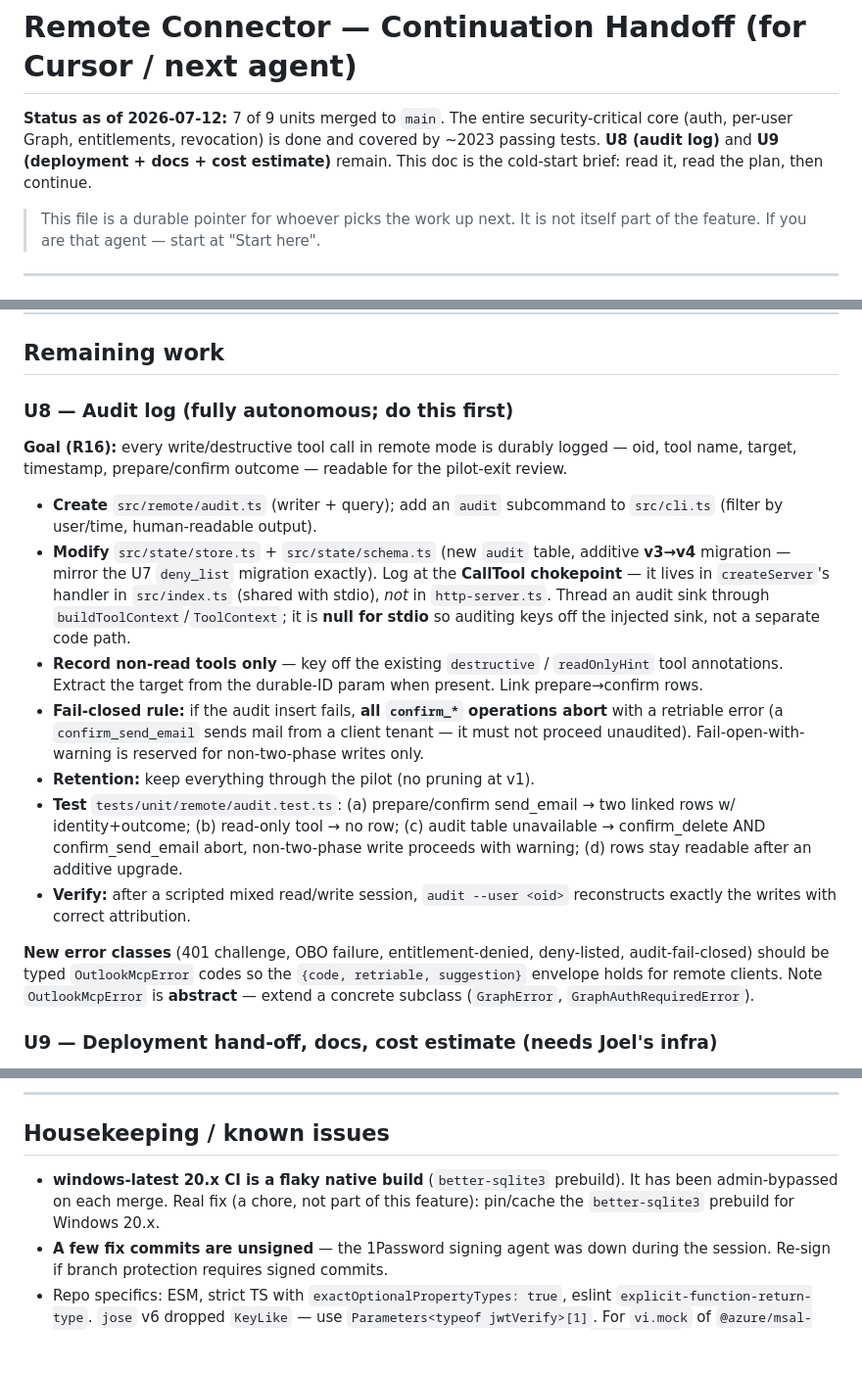
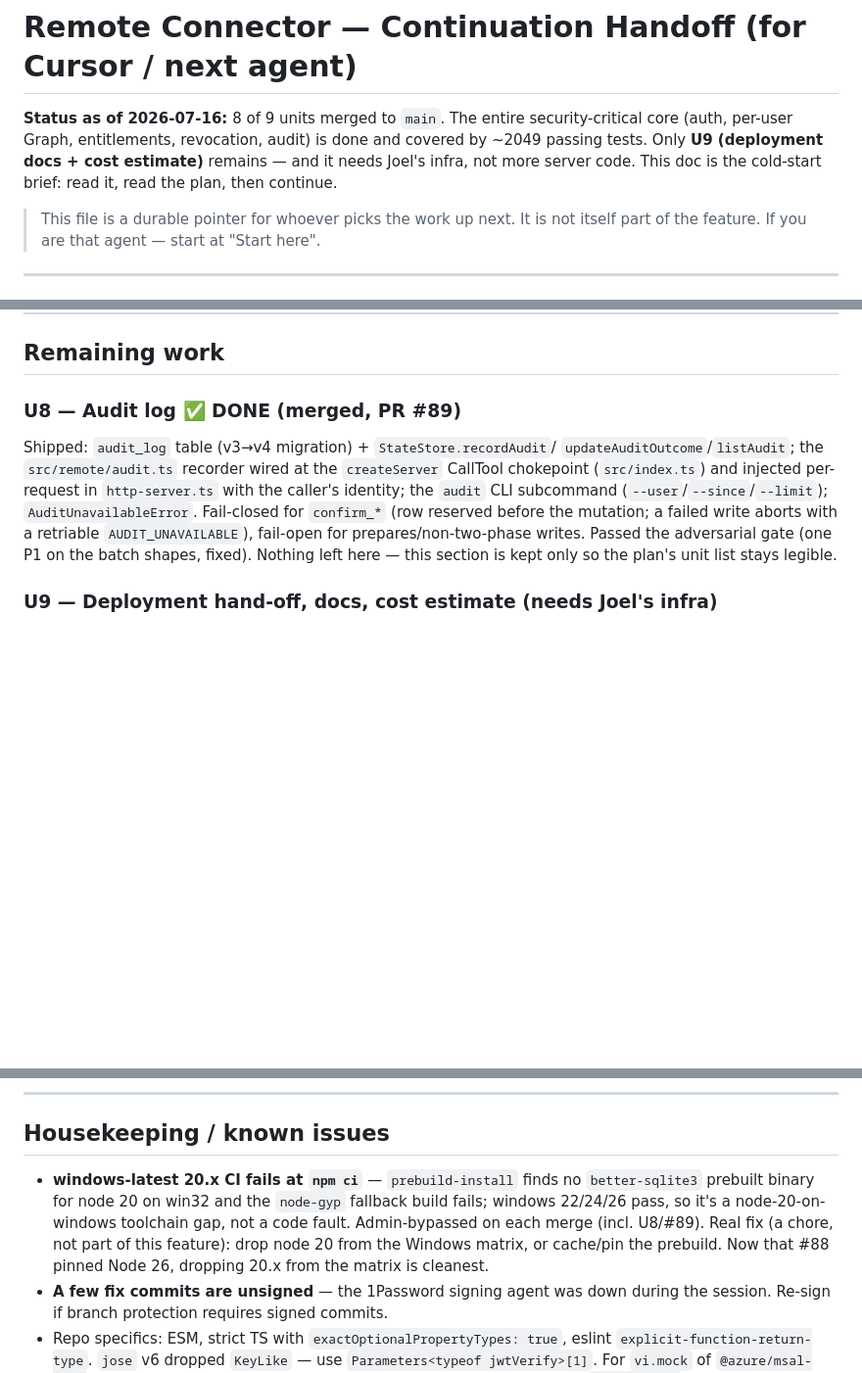
Before and after one commit to jbctechsolutions/mcp-office365, a Markdown page: docs/remote/HANDOFF.md, 3 parts joined by grey strips. Shown at 98% size. GitHub-like rendering; blank space fills up the shorter version.

Commit message:
docs(remote): handoff reflects U8 merged; only U9 remains (#90)
Co-authored-by: Claude Opus 4.8 <noreply@anthropic.com>

```diff
--- a/docs/remote/HANDOFF.md
+++ b/docs/remote/HANDOFF.md
@@ -1,10 +1,10 @@
 # Remote Connector — Continuation Handoff (for Cursor / next agent)
 
-**Status as of 2026-07-12:** 7 of 9 units merged to `main`. The entire
-security-critical core (auth, per-user Graph, entitlements, revocation) is done
-and covered by ~2023 passing tests. **U8 (audit log)** and **U9 (deployment +
-docs + cost estimate)** remain. This doc is the cold-start brief: read it, read
-the plan, then continue.
+**Status as of 2026-07-16:** 8 of 9 units merged to `main`. The entire
+security-critical core (auth, per-user Graph, entitlements, revocation, audit) is
+done and covered by ~2049 passing tests. Only **U9 (deployment docs + cost
+estimate)** remains — and it needs Joel's infra, not more server code. This doc
+is the cold-start brief: read it, read the plan, then continue.
 
 > This file is a durable pointer for whoever picks the work up next. It is not
 > itself part of the feature. If you are that agent — start at "Start here".
@@ -108,40 +111,17 @@ of these was a live defect found and fixed:
 
 ## Remaining work
 
-### U8 — Audit log (fully autonomous; do this first)
+### U8 — Audit log ✅ DONE (merged, PR #89)
 
-**Goal (R16):** every write/destructive tool call in remote mode is durably
-logged — oid, tool name, target, timestamp, prepare/confirm outcome — readable
-for the pilot-exit review.
-
-- **Create** `src/remote/audit.ts` (writer + query); add an `audit` subcommand to
-  `src/cli.ts` (filter by user/time, human-readable output).
-- **Modify** `src/state/store.ts` + `src/state/schema.ts` (new `audit` table,
-  additive **v3→v4** migration — mirror the U7 `deny_list` migration exactly).
-  Log at the **CallTool chokepoint** — it lives in `createServer`'s handler in
-  `src/index.ts` (shared with stdio), *not* in `http-server.ts`. Thread an audit
-  sink through `buildToolContext`/`ToolContext`; it is **null for stdio** so
-  auditing keys off the injected sink, not a separate code path.
-- **Record non-read tools only** — key off the existing `destructive` /
-  `readOnlyHint` tool annotations. Extract the target from the durable-ID param
-  when present. Link prepare→confirm rows.
-- **Fail-closed rule:** if the audit insert fails, **all `confirm_*` operations
-  abort** with a retriable error (a `confirm_send_email` sends mail from a client
-  tenant — it must not proceed unaudited). Fail-open-with-warning is reserved for
-  non-two-phase writes only.
-- **Retention:** keep everything through the pilot (no pruning at v1).
-- **Test** `tests/unit/remote/audit.test.ts`: (a) prepare/confirm send_email →
-  two linked rows w/ identity+outcome; (b) read-only tool → no row; (c) audit
-  table unavailable → confirm_delete AND confirm_send_email abort, non-two-phase
-  write proceeds with warning; (d) rows stay readable after an additive upgrade.
-- **Verify:** after a scripted mixed read/write session,
-  `audit --user <oid>` reconstructs exactly the writes with correct attribution.
-
-**New error classes** (401 challenge, OBO failure, entitlement-denied,
-deny-listed, audit-fail-closed) should be typed `OutlookMcpError` codes so the
-`{code, retriable, suggestion}` envelope holds for remote clients. Note
-`OutlookMcpError` is **abstract** — extend a concrete subclass (`GraphError`,
-`GraphAuthRequiredError`).
+Shipped: `audit_log` table (v3→v4 migration) + `StateStore.recordAudit`/
+`updateAuditOutcome`/`listAudit`; the `src/remote/audit.ts` recorder wired at the
+`createServer` CallTool chokepoint (`src/index.ts`) and injected per-request in
+`http-server.ts` with the caller's identity; the `audit` CLI subcommand
+(`--user`/`--since`/`--limit`); `AuditUnavailableError`. Fail-closed for
+`confirm_*` (row reserved before the mutation; a failed write aborts with a
+retriable `AUDIT_UNAVAILABLE`), fail-open for prepares/non-two-phase writes.
+Passed the adversarial gate (one P1 on the batch shapes, fixed). Nothing left
+here — this section is kept only so the plan's unit list stays legible.
 
 ### U9 — Deployment hand-off, docs, cost estimate (needs Joel's infra)
 
@@ -191,9 +171,12 @@ deny-listed, audit-fail-closed) should be typed `OutlookMcpError` codes so the
 
 ## Housekeeping / known issues
 
-- **windows-latest 20.x CI is a flaky native build** (`better-sqlite3` prebuild).
-  It has been admin-bypassed on each merge. Real fix (a chore, not part of this
-  feature): pin/cache the `better-sqlite3` prebuild for Windows 20.x.
+- **windows-latest 20.x CI fails at `npm ci`** — `prebuild-install` finds no
+  `better-sqlite3` prebuilt binary for node 20 on win32 and the `node-gyp` fallback
+  build fails; windows 22/24/26 pass, so it's a node-20-on-windows toolchain gap,
+  not a code fault. Admin-bypassed on each merge (incl. U8/#89). Real fix (a chore,
+  not part of this feature): drop node 20 from the Windows matrix, or cache/pin the
+  prebuild. Now that #88 pinned Node 26, dropping 20.x from the matrix is cleanest.
 - **A few fix commits are unsigned** — the 1Password signing agent was down during
   the session. Re-sign if branch protection requires signed commits.
 - Repo specifics: ESM, strict TS with `exactOptionalPropertyTypes: true`, eslint
```
Also changed, not shown: other parts of docs/remote/HANDOFF.md (+4 -1 lines).
